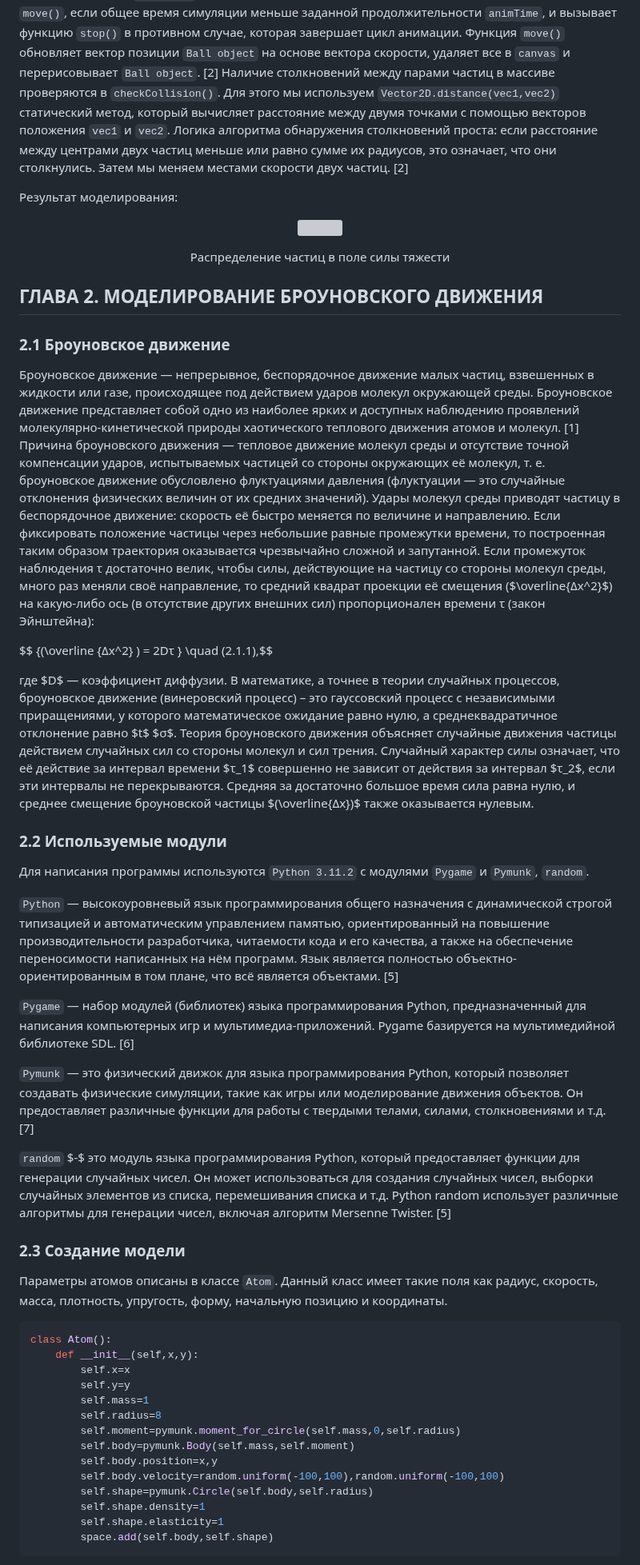
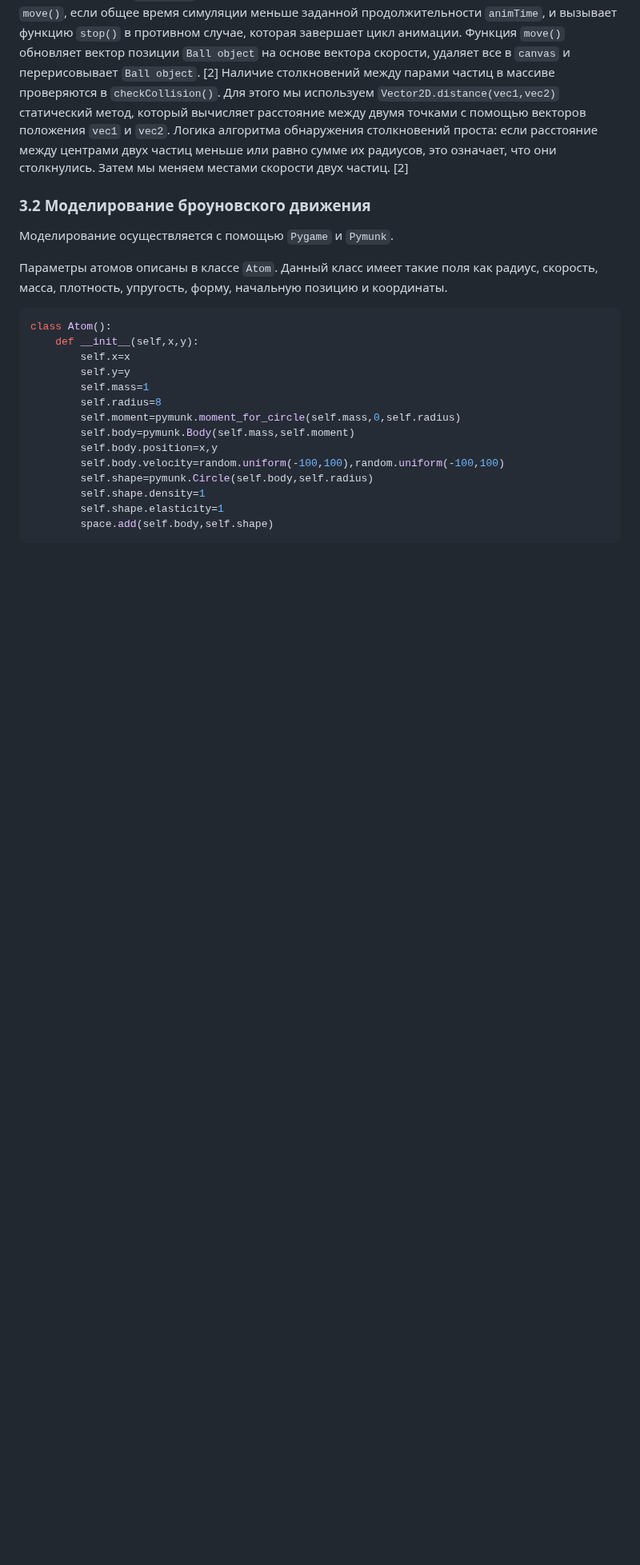
Before and after one commit to NogameNo-life/Graduate-work, a Markdown page: README.md, the part around one of its changes. Shown at 80% size. Rendered like a GitHub page; blank space fills up the shorter version; grey boxes are pictures that could not be loaded.

````diff
--- a/README.md
+++ b/README.md
@@ -85,38 +163,9 @@ var context = canvas.getContext('2d');
 двух частиц меньше или равно сумме их радиусов, это означает, что они столкнулись. Затем мы меняем местами скорости
 двух частиц. [2]
 
-Результат моделирования:
+### 3.2 Моделирование броуновского движения
 
-<p align="center">
-<img align="center" src="images/gravity.gif">
-</p>
-<p align="center">Распределение частиц в поле силы тяжести</p>
-
-## ГЛАВА 2. МОДЕЛИРОВАНИЕ БРОУНОВСКОГО ДВИЖЕНИЯ
-
-### 2.1 Броуновское движение
-
-Броуновское движение — непрерывное, беспорядочное движение малых частиц, взвешенных в жидкости или газе, происходящее под действием ударов молекул окружающей среды. Броуновское движение представляет собой одно из наиболее ярких и доступных наблюдению проявлений молекулярно-кинетической природы хаотического теплового движения атомов и молекул. [1]
-Причина броуновского движения — тепловое движение молекул среды и отсутствие точной компенсации ударов, испытываемых частицей со стороны окружающих её молекул, т. е. броуновское движение обусловлено флуктуациями давления (флуктуации — это случайные отклонения физических величин от их средних значений). Удары молекул среды приводят частицу в беспорядочное движение: скорость её быстро меняется по величине и направлению. Если фиксировать положение частицы через небольшие равные промежутки времени, то построенная таким образом траектория оказывается чрезвычайно сложной и запутанной. Если промежуток наблюдения τ достаточно велик, чтобы силы, действующие на частицу со стороны молекул среды, много раз меняли своё направление, то средний квадрат проекции её смещения ($\overline{Δx^2}$) на какую-либо ось (в отсутствие других внешних сил) пропорционален времени τ (закон Эйнштейна):
-
-$$ {(\overline {Δx^2} ) = 2Dτ } \quad (2.1.1),$$
-
-где $D$ — коэффициент диффузии. В математике, а точнее в теории случайных процессов, броуновское движение (винеровский процесс) – это гауссовский процесс с независимыми приращениями, у которого математическое ожидание равно нулю, а среднеквадратичное отклонение равно $t$ $σ$.
-Теория броуновского движения объясняет случайные движения частицы действием случайных сил со стороны молекул и сил трения. Случайный характер силы означает, что её действие за интервал времени $τ_1$ совершенно не зависит от действия за интервал $τ_2$, если эти интервалы не перекрываются. Средняя за достаточно большое время сила равна нулю, и среднее смещение броуновской частицы $(\overline{Δx})$ также оказывается нулевым.
-
-### 2.2 Используемые модули
-
-Для написания программы используются ```Python 3.11.2``` с модулями ```Pygame``` и ```Pymunk```, ```random```.
-
-```Python``` — высокоуровневый язык программирования общего назначения с динамической строгой типизацией и автоматическим управлением памятью, ориентированный на повышение производительности разработчика, читаемости кода и его качества, а также на обеспечение переносимости написанных на нём программ. Язык является полностью объектно-ориентированным в том плане, что всё является объектами. [5]
-
-```Pygame``` — набор модулей (библиотек) языка программирования Python, предназначенный для написания компьютерных игр и мультимедиа-приложений. Pygame базируется на мультимедийной библиотеке SDL. [6]
-
-```Pymunk``` — это физический движок для языка программирования Python, который позволяет создавать физические симуляции, такие как игры или моделирование движения объектов. Он предоставляет различные функции для работы с твердыми телами, силами, столкновениями и т.д. [7]
-
-```random``` $-$ это модуль языка программирования Python, который предоставляет функции для генерации случайных чисел. Он может использоваться для создания случайных чисел, выборки случайных элементов из списка, перемешивания списка и т.д. Python random использует различные алгоритмы для генерации чисел, включая алгоритм Mersenne Twister. [5]
-
-### 2.3 Создание модели
+Моделирование осуществляется с помощью ```Pygame``` и ```Pymunk```.
 
 Параметры атомов описаны в классе ```Atom```. Данный класс имеет такие поля как радиус, скорость, масса, плотность, упругость, форму, начальную позицию и координаты.
 
````
Also changed, not shown: other parts of README.md (+122 -98 lines).
